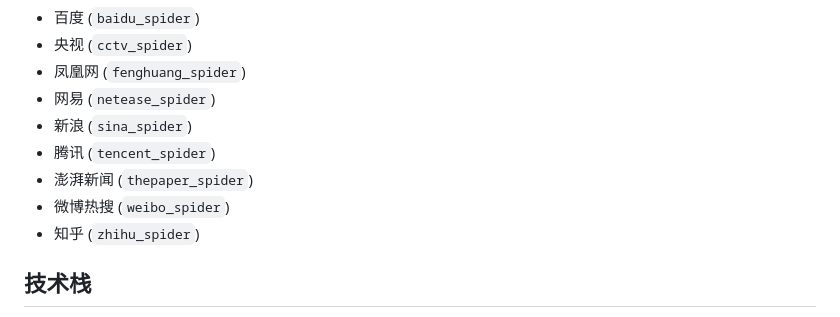
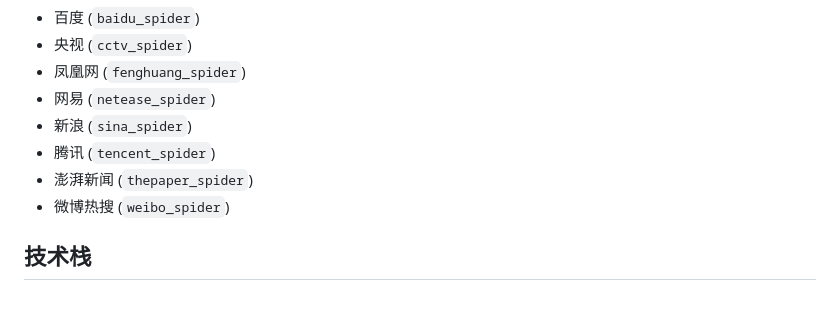
Before and after one commit to Lihvarya/news_spiders, a Markdown page: README.md, the part around the change. Rendered like a GitHub page.

```diff
--- a/README.md
+++ b/README.md
@@ -20,7 +20,7 @@
 *   腾讯 (`tencent_spider`)
 *   澎湃新闻 (`thepaper_spider`)
 *   微博热搜 (`weibo_spider`)
-*   知乎 (`zhihu_spider`)
+
 
 ## 技术栈
 
```
